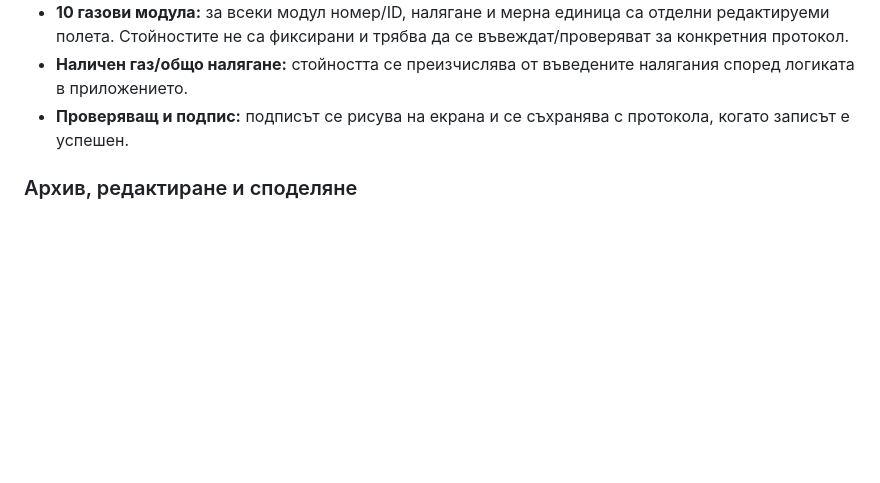
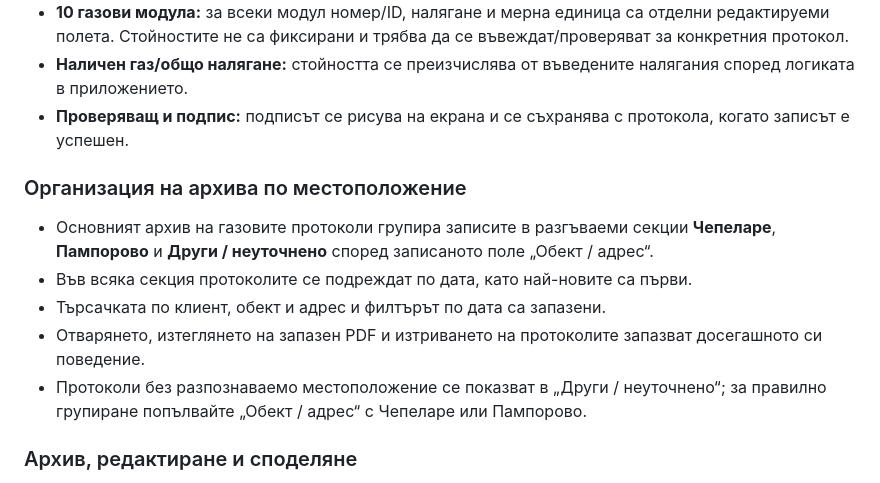
Before and after one commit to dimitar0811/gazovi-protokoli, a Markdown page: README.md, the part around the change. Drawn GitHub-style; blank space fills up the shorter version.

Commit message:
Document location-based gas protocol archive

```diff
--- a/README.md
+++ b/README.md
@@ -71,6 +71,14 @@
 - **10 газови модула:** за всеки модул номер/ID, налягане и мерна единица са отделни редактируеми полета. Стойностите не са фиксирани и трябва да се въвеждат/проверяват за конкретния протокол.
 - **Наличен газ/общо налягане:** стойността се преизчислява от въведените налягания според логиката в приложението.
 - **Проверяващ и подпис:** подписът се рисува на екрана и се съхранява с протокола, когато записът е успешен.
+
+### Организация на архива по местоположение
+
+- Основният архив на газовите протоколи групира записите в разгъваеми секции **Чепеларе**, **Пампорово** и **Други / неуточнено** според записаното поле „Обект / адрес“.
+- Във всяка секция протоколите се подреждат по дата, като най-новите са първи.
+- Търсачката по клиент, обект и адрес и филтърът по дата са запазени.
+- Отварянето, изтеглянето на запазен PDF и изтриването на протоколите запазват досегашното си поведение.
+- Протоколи без разпознаваемо местоположение се показват в „Други / неуточнено“; за правилно групиране попълвайте „Обект / адрес“ с Чепеларе или Пампорово.
 
 ### Архив, редактиране и споделяне
 
```
